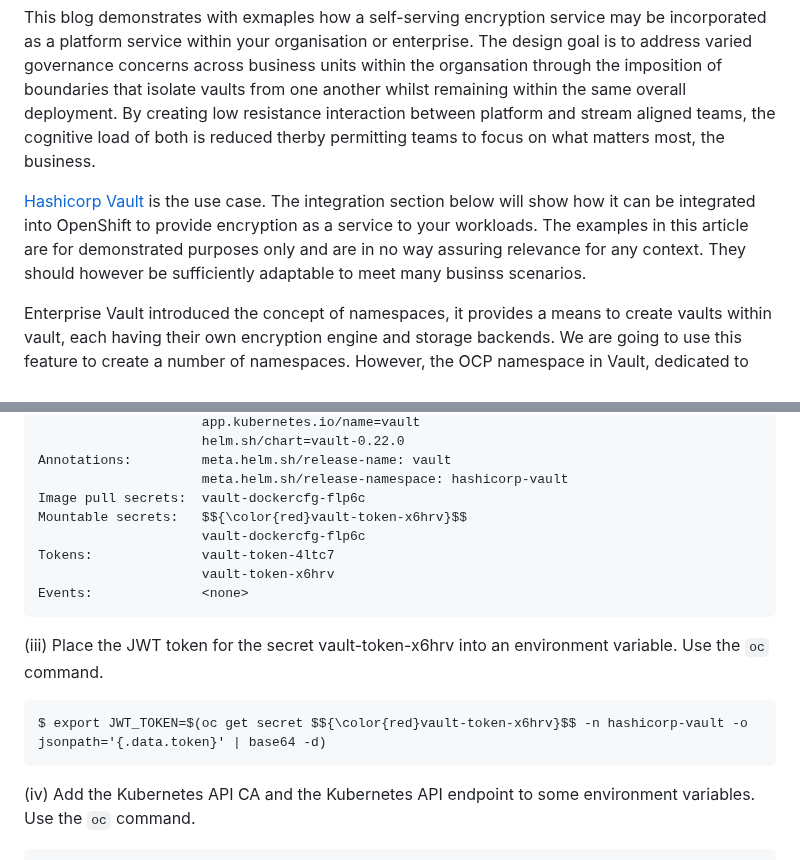
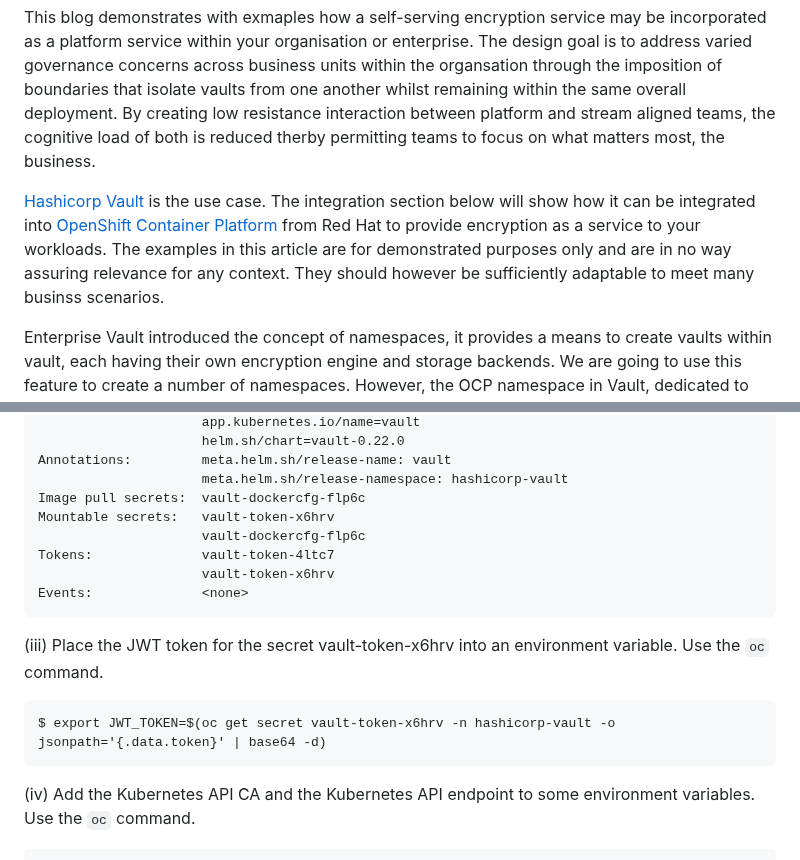
Before and after one commit to spiro-redhat/gitops, a Markdown page: apps/hashicorp-vault/first-steps.md, 2 parts joined by grey strips. Rendered like a GitHub page.

Commit message:
Adding to blog

````diff
--- a/apps/hashicorp-vault/first-steps.md
+++ b/apps/hashicorp-vault/first-steps.md
@@ -5,7 +5,7 @@ The [State of DevOps report 2023](https://www.puppet.com/resources/state-of-plat
 
 This blog demonstrates with exmaples how a self-serving encryption service may be incorporated as a platform service within your organisation or enterprise. The design goal is to address varied governance concerns across business units within the organsation through the imposition of boundaries that  isolate vaults from one another whilst remaining within the same overall deployment. By creating low resistance interaction between platform and stream aligned teams, the cognitive load of both is reduced therby permitting teams to focus on what matters most, the business.
 
-[Hashicorp Vault](https://www.hashicorp.com/products/vault) is the use case. The integration section below will show how it can be integrated into OpenShift to provide encryption as a service to your workloads. The examples in this article are for demonstrated purposes only and are in no way assuring relevance for any context. They should however be sufficiently adaptable to meet many businss scenarios.
+[Hashicorp Vault](https://www.hashicorp.com/products/vault) is the use case. The integration section below will show how it can be integrated into [OpenShift Container Platform](https://www.redhat.com/en/resources/red-hat-openshift-overview) from Red Hat to provide encryption as a service to your workloads. The examples in this article are for demonstrated purposes only and are in no way assuring relevance for any context. They should however be sufficiently adaptable to meet many businss scenarios.
 
 Enterprise Vault introduced the concept of namespaces, it provides a means to create vaults within vault, each having their own encryption engine and storage backends. We are going to use this feature to create a number of namespaces. However, the OCP namespace in Vault, dedicated to workloads running in OpenShift is the sole focus. The others are purely illustrative, to demonstrate what a self serving capability can achieve.
 
@@ -69,7 +71,7 @@ Labels:              app.kubernetes.io/instance=vault
 Annotations:         meta.helm.sh/release-name: vault
                      meta.helm.sh/release-namespace: hashicorp-vault
 Image pull secrets:  vault-dockercfg-flp6c
-Mountable secrets:   $${\color{red}vault-token-x6hrv}$$
+Mountable secrets:   vault-token-x6hrv
                      vault-dockercfg-flp6c
 Tokens:              vault-token-4ltc7
                      vault-token-x6hrv
@@ -79,7 +81,7 @@ Events:              <none>
 (iii) Place the JWT token for the secret vault-token-x6hrv into an environment variable. Use the `oc` command.
 
 ```
-$ export JWT_TOKEN=$(oc get secret $${\color{red}vault-token-x6hrv}$$ -n hashicorp-vault -o jsonpath='{.data.token}' | base64 -d)
+$ export JWT_TOKEN=$(oc get secret vault-token-x6hrv -n hashicorp-vault -o jsonpath='{.data.token}' | base64 -d)
 ```
 
 (iv) Add the Kubernetes API CA and the Kubernetes API endpoint to some environment variables. Use the `oc` command.
````
Also changed, not shown: other parts of apps/hashicorp-vault/first-steps.md (+2 -0 lines).
